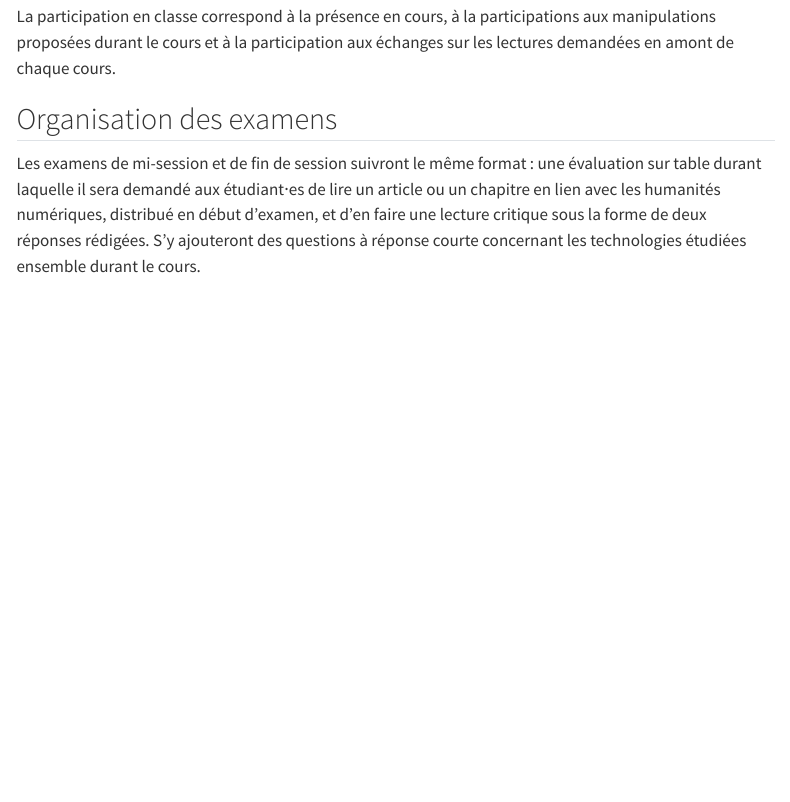
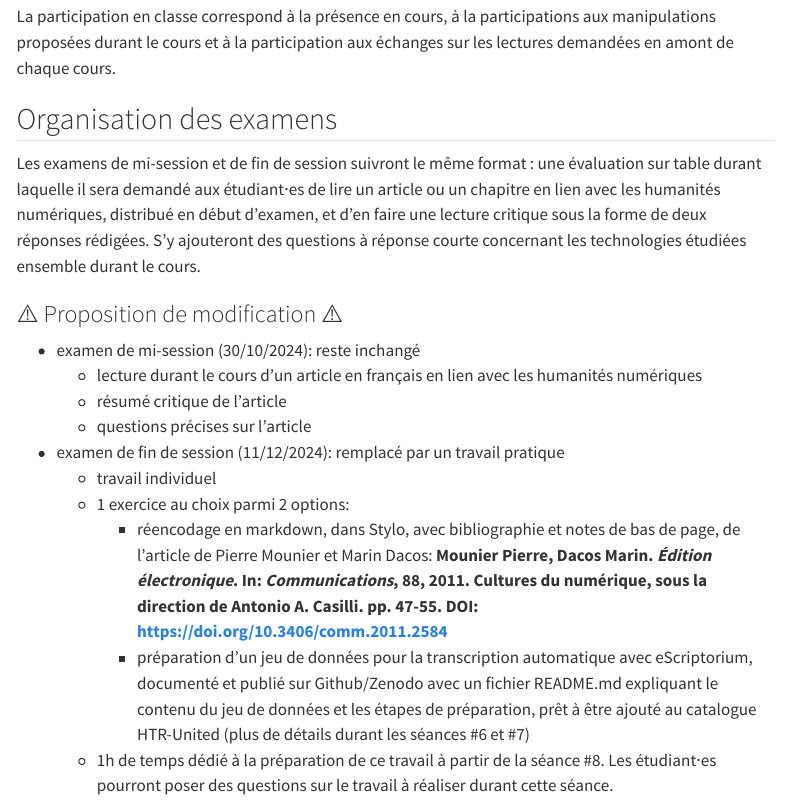
Before and after one commit to alix-tz/hnu2000, a Quarto document (evaluation.qmd): the page in a window 1100 px wide, from 330 px down. Rendered offline with R 4.5, knitr and Pandoc in place of Quarto, with nearby package versions; menus at the side of the page are left out.

Commit message:
adding evaluation update proposition

```diff
--- a/evaluation.qmd
+++ b/evaluation.qmd
@@ -20,6 +20,22 @@ La participation en classe correspond à la présence en cours, à la participat
 
 Les examens de mi-session et de fin de session suivront le même format : une évaluation sur table durant laquelle il sera demandé aux étudiant⸱es de lire un article ou un chapitre en lien avec les humanités numériques, distribué en début d'examen, et d'en faire une lecture critique sous la forme de deux réponses rédigées. S'y ajouteront des questions à réponse courte concernant les technologies étudiées ensemble durant le cours.
 
+### ⚠️ Proposition de modification ⚠️
+
+- examen de mi-session (30/10/2024): reste inchangé
+    - lecture durant le cours d'un article en français en lien avec les humanités numériques
+    - résumé critique de l'article
+    - questions précises sur l'article
+
+- examen de fin de session (11/12/2024): remplacé par un travail pratique
+    - travail individuel
+    - 1 exercice au choix parmi 2 options:
+        - réencodage en markdown, dans Stylo, avec bibliographie et notes de bas de page, de l'article de Pierre Mounier et Marin Dacos: **Mounier Pierre, Dacos Marin. *Édition électronique*. In: *Communications*, 88, 2011. Cultures du numérique, sous la direction de Antonio A. Casilli. pp. 47-55. DOI: [https://doi.org/10.3406/comm.2011.2584](https://www.persee.fr/doc/comm_0588-8018_2011_num_88_1_2584)**
+        - préparation d'un jeu de données pour la transcription automatique avec eScriptorium, documenté et publié sur Github/Zenodo avec un fichier README.md expliquant le contenu du jeu de données et les étapes de préparation, prêt à être ajouté au catalogue HTR-United (plus de détails durant les séances #6 et #7)
+    - 1h de temps dédié à la préparation de ce travail à partir de la séance #8. Les étudiant⸱es pourront poser des questions sur le travail à réaliser durant cette séance.
+
+
+
 <!--
 Le cours est évalué selon quatre rubriques:
 
```
